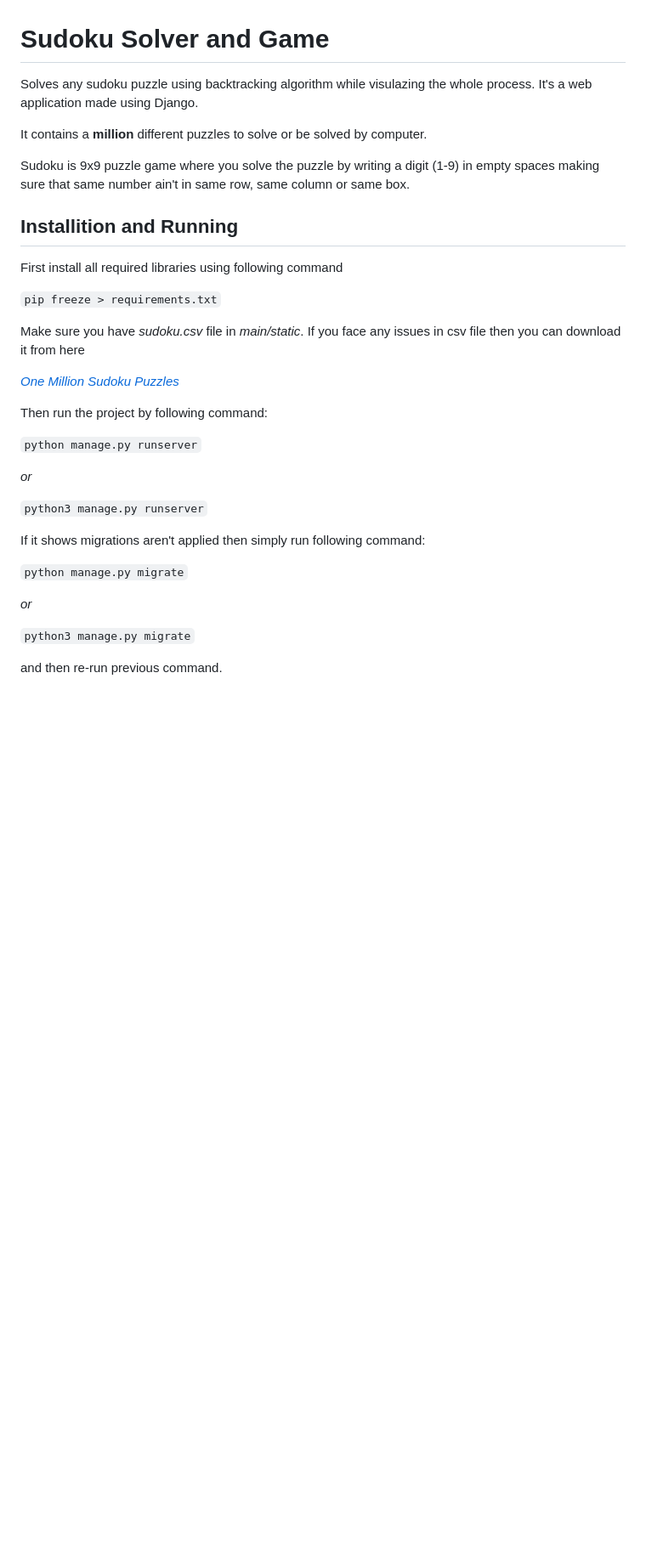
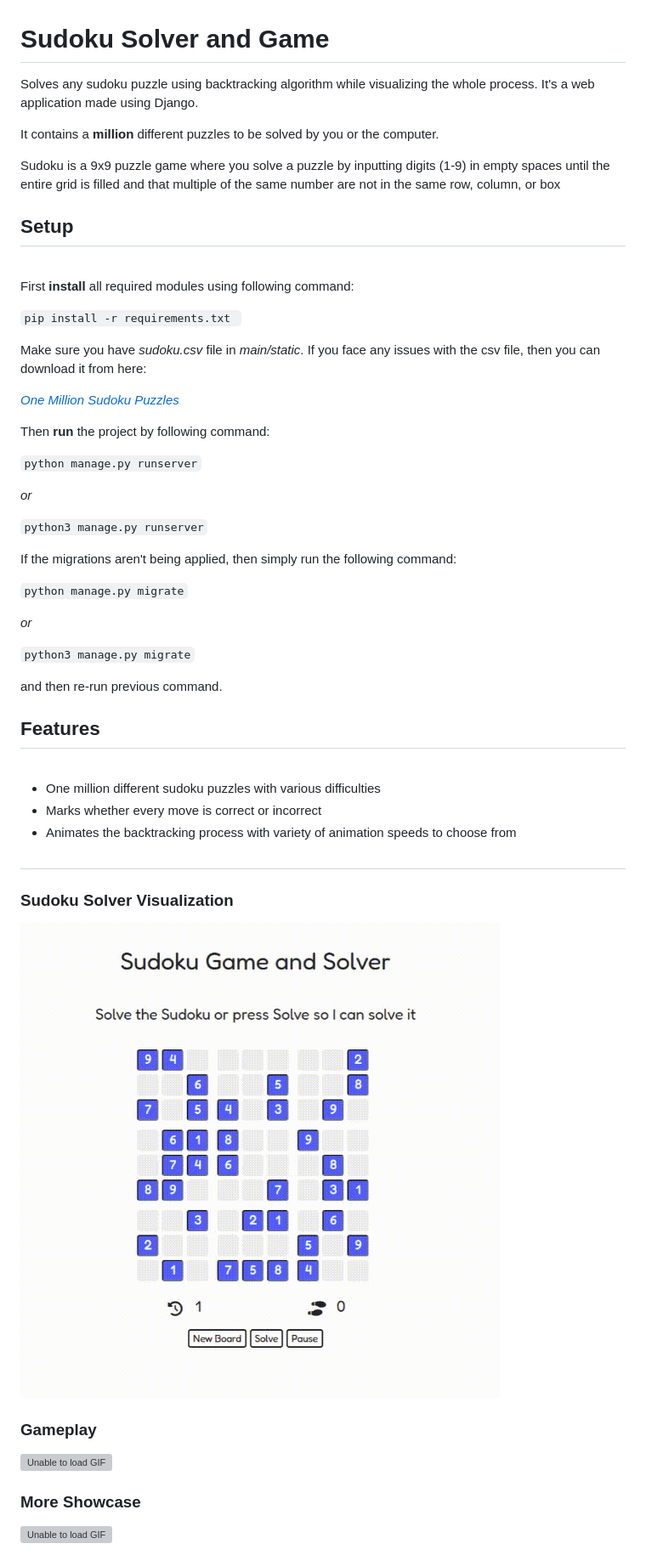
Before and after one commit to Kimeon836/Sudoku-Solver-and-Game, a Markdown page: README.md, the part around the change. Shown: that part at 85% size. Rendered like a GitHub page; pictures changed too: .github/general.gif (added); blank space fills up the shorter version; grey boxes are pictures that could not be loaded.

Commit message:
updated readme contents and added GIFs for demonstration

```diff
--- a/README.md
+++ b/README.md
@@ -1,20 +1,22 @@
 # Sudoku Solver and Game
-Solves any sudoku puzzle using backtracking algorithm while visulazing the whole process. It's a web application made using Django.
+Solves any sudoku puzzle using backtracking algorithm while visualizing the whole process. It's a web application made using Django.
 
-It contains a **million** different puzzles to solve or be solved by computer.
+It contains a **million** different puzzles to be solved by you or the computer.
 
-Sudoku is 9x9 puzzle game where you solve the puzzle by writing a digit (1-9) in empty spaces making sure that same number ain't in same row, same column or same box.
+Sudoku is a 9x9 puzzle game where you solve a puzzle by inputting digits (1-9) in empty spaces until the entire grid is filled and that multiple of the same number are not in the same row, column, or box
+<br></br>
+## Setup
+<br>
 
-## Installition and Running
- First install all required  libraries using following command
+ First **install** all required modules using following command:
 
-`pip freeze > requirements.txt`
+`pip install -r requirements.txt `
 
-Make sure you have *sudoku.csv* file in _main/static_. If you face any issues in csv file then you can download it from here
+Make sure you have *sudoku.csv* file in _main/static_. If you face any issues with the csv file, then you can download it from here:
 
 <a href="https://www.kaggle.com/bryanpark/sudoku">*One Million Sudoku Puzzles*</a>
 
-Then run the project by following command:
+Then **run** the project by following command:
 
 `python manage.py runserver`
 
@@ -22,7 +24,7 @@ Then run the project by following command:
 
 `python3 manage.py runserver`
 
-If it shows migrations aren't applied then simply run following command:
+If the migrations aren't being applied, then simply run the following command:
 
 `python manage.py migrate`
 
@@ -31,3 +33,20 @@ If it shows migrations aren't applied then simply run following command:
 `python3 manage.py migrate`
 
 and then re-run previous command.
+<br></br>
+## Features
+<br>
+
+- One million different sudoku puzzles with various difficulties
+- Marks whether every move is correct or incorrect
+- Animates the backtracking process with variety of animation speeds to choose from
+
+#
+<h3>Sudoku Solver Visualization</h3>
+<img src="./.github/general.gif" width="600" alt="Unable to load GIF">
+<br></br>
+<h3>Gameplay</h3>
+<img src="./.github/gameplay.gif" width="600" alt="Unable to load GIF">
+<br></br>
+<h3>More Showcase</h3>
+<img src="./.github/extra.gif" width="600" alt="Unable to load GIF">
```
Also changed, not shown: 2 other files.
